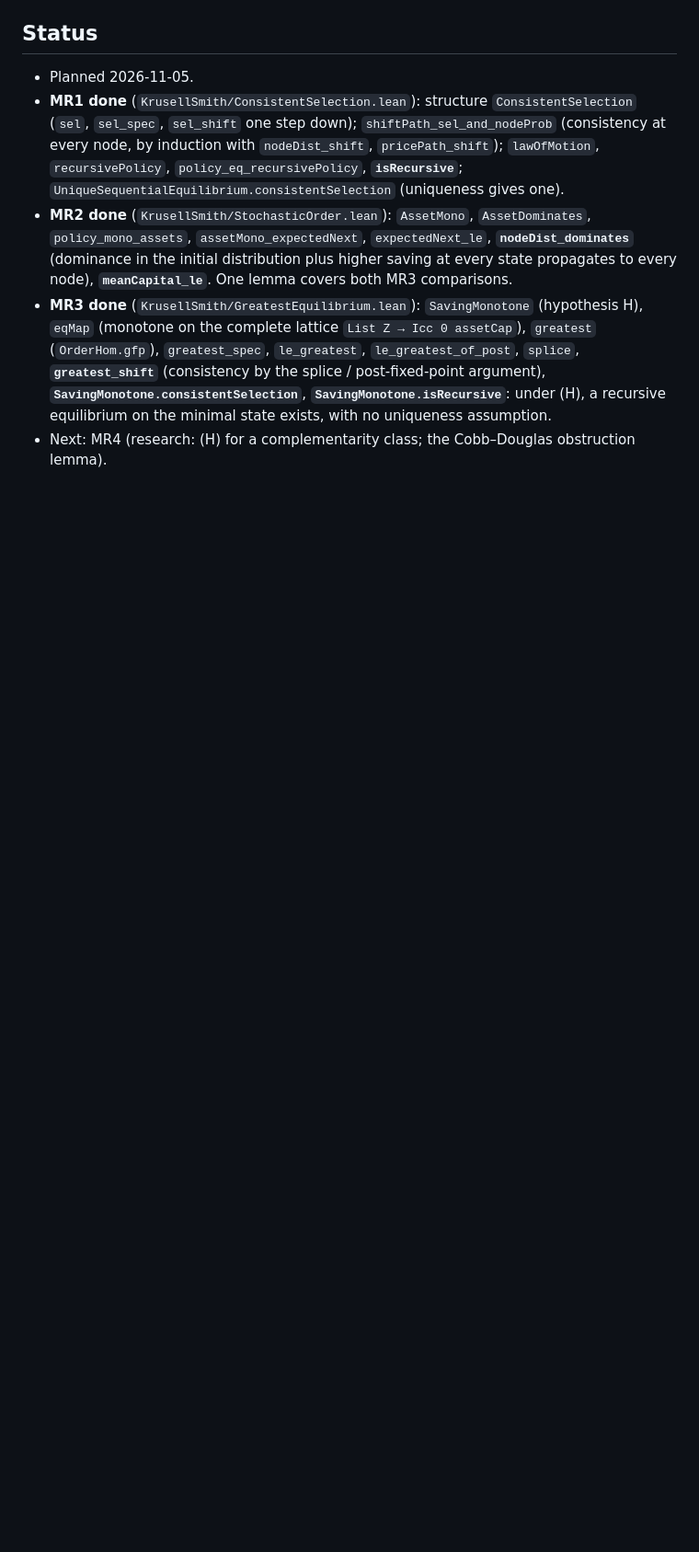
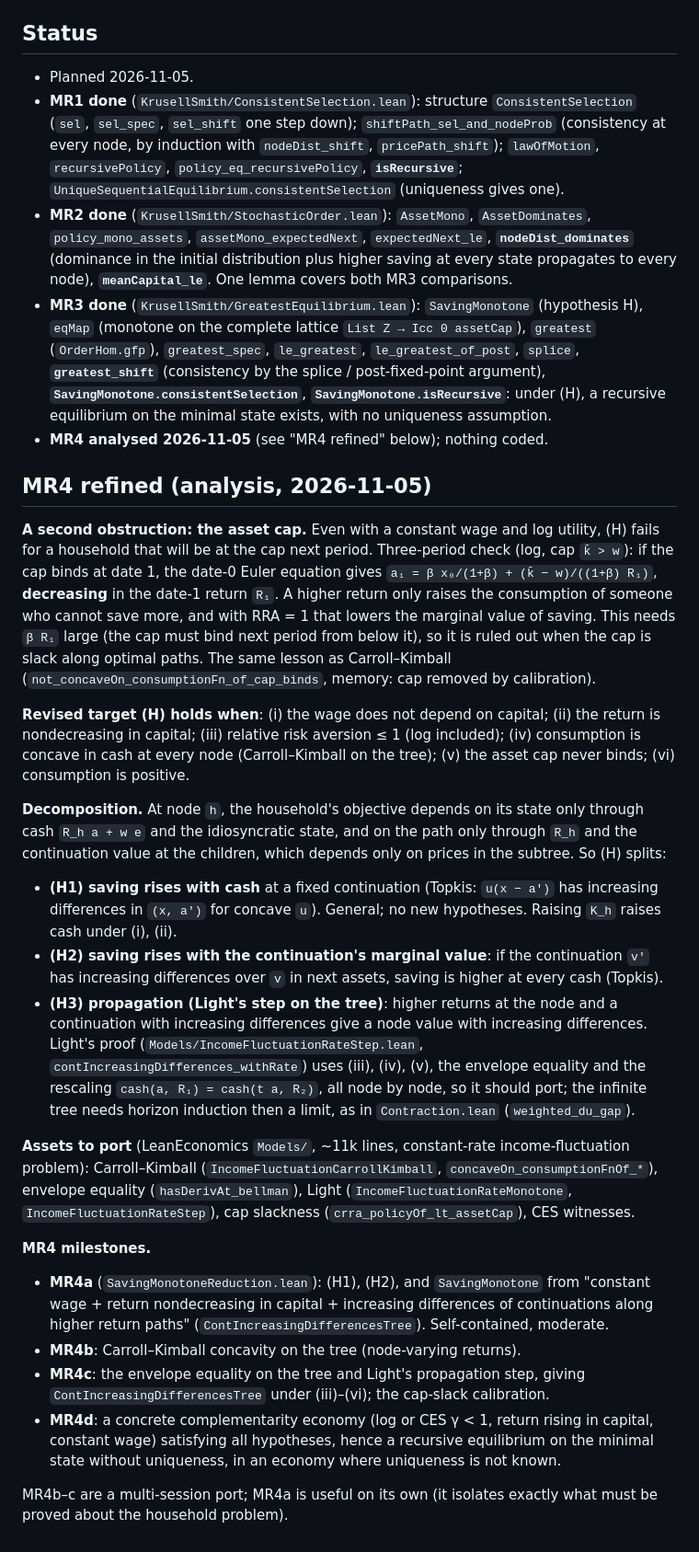
Before and after one commit to LeanEconomics/LeanEconomics, a Markdown page: LeanEconomics/KrusellSmith/MINIMAL_STATE_PLAN.md, the part around the change. Shown at 92% size. Drawn GitHub-style; blank space fills up the shorter version.

Commit message:
KrusellSmith: MR4 analysis — asset-cap obstruction, decomposition of (H), port plan from Light/Carroll-Kimball
Co-Authored-By: Claude Opus 5.5 <noreply@anthropic.com>

```diff
--- a/LeanEconomics/KrusellSmith/MINIMAL_STATE_PLAN.md
+++ b/LeanEconomics/KrusellSmith/MINIMAL_STATE_PLAN.md
@@ -108,4 +108,54 @@ which needs weak feedback.
   (consistency by the splice / post-fixed-point argument), **`SavingMonotone.consistentSelection`**,
   **`SavingMonotone.isRecursive`**: under (H), a recursive equilibrium on the minimal state exists,
   with no uniqueness assumption.
-* Next: MR4 (research: (H) for a complementarity class; the Cobb–Douglas obstruction lemma).
+* **MR4 analysed 2026-11-05** (see "MR4 refined" below); nothing coded.
+
+## MR4 refined (analysis, 2026-11-05)
+
+**A second obstruction: the asset cap.** Even with a constant wage and log utility, (H) fails
+for a household that will be at the cap next period. Three-period check (log, cap `k̄ > w`):
+if the cap binds at date 1, the date-0 Euler equation gives
+`a₁ = β x₀/(1+β) + (k̄ − w)/((1+β) R₁)`, **decreasing** in the date-1 return `R₁`. A higher
+return only raises the consumption of someone who cannot save more, and with RRA = 1 that lowers
+the marginal value of saving. This needs `β R₁` large (the cap must bind next period from below
+it), so it is ruled out when the cap is slack along optimal paths. The same lesson as
+Carroll–Kimball (`not_concaveOn_consumptionFn_of_cap_binds`, memory: cap removed by calibration).
+
+**Revised target (H) holds when**: (i) the wage does not depend on capital; (ii) the return is
+nondecreasing in capital; (iii) relative risk aversion ≤ 1 (log included); (iv) consumption is
+concave in cash at every node (Carroll–Kimball on the tree); (v) the asset cap never binds;
+(vi) consumption is positive.
+
+**Decomposition.** At node `h`, the household's objective depends on its state only through cash
+`R_h a + w e` and the idiosyncratic state, and on the path only through `R_h` and the
+continuation value at the children, which depends only on prices in the subtree. So (H) splits:
+* **(H1) saving rises with cash** at a fixed continuation (Topkis: `u(x − a')` has increasing
+  differences in `(x, a')` for concave `u`). General; no new hypotheses. Raising `K_h` raises
+  cash under (i), (ii).
+* **(H2) saving rises with the continuation's marginal value**: if the continuation `v'` has
+  increasing differences over `v` in next assets, saving is higher at every cash (Topkis).
+* **(H3) propagation (Light's step on the tree)**: higher returns at the node and a continuation
+  with increasing differences give a node value with increasing differences. Light's proof
+  (`Models/IncomeFluctuationRateStep.lean`, `contIncreasingDifferences_withRate`) uses (iii),
+  (iv), (v), the envelope equality and the rescaling `cash(a, R₁) = cash(t a, R₂)`, all node by
+  node, so it should port; the infinite tree needs horizon induction then a limit, as in
+  `Contraction.lean` (`weighted_du_gap`).
+
+**Assets to port** (LeanEconomics `Models/`, ~11k lines, constant-rate income-fluctuation
+problem): Carroll–Kimball (`IncomeFluctuationCarrollKimball`, `concaveOn_consumptionFnOf_*`),
+envelope equality (`hasDerivAt_bellman`), Light (`IncomeFluctuationRateMonotone`,
+`IncomeFluctuationRateStep`), cap slackness (`crra_policyOf_lt_assetCap`), CES witnesses.
+
+**MR4 milestones.**
+* **MR4a** (`SavingMonotoneReduction.lean`): (H1), (H2), and `SavingMonotone` from
+  "constant wage + return nondecreasing in capital + increasing differences of continuations
+  along higher return paths" (`ContIncreasingDifferencesTree`). Self-contained, moderate.
+* **MR4b**: Carroll–Kimball concavity on the tree (node-varying returns).
+* **MR4c**: the envelope equality on the tree and Light's propagation step, giving
+  `ContIncreasingDifferencesTree` under (iii)–(vi); the cap-slack calibration.
+* **MR4d**: a concrete complementarity economy (log or CES γ < 1, return rising in capital,
+  constant wage) satisfying all hypotheses, hence a recursive equilibrium on the minimal state
+  without uniqueness, in an economy where uniqueness is not known.
+
+MR4b–c are a multi-session port; MR4a is useful on its own (it isolates exactly what must be
+proved about the household problem).
```
